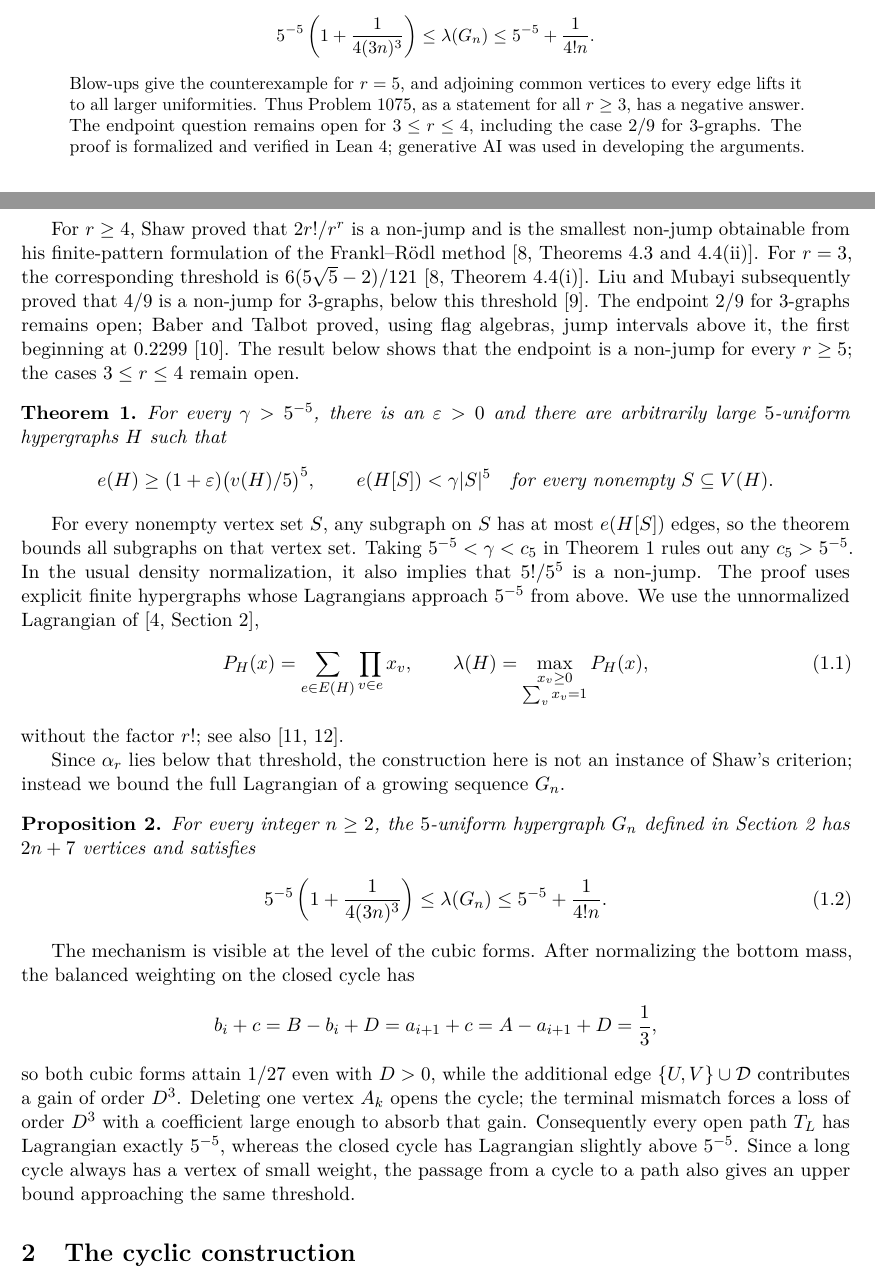
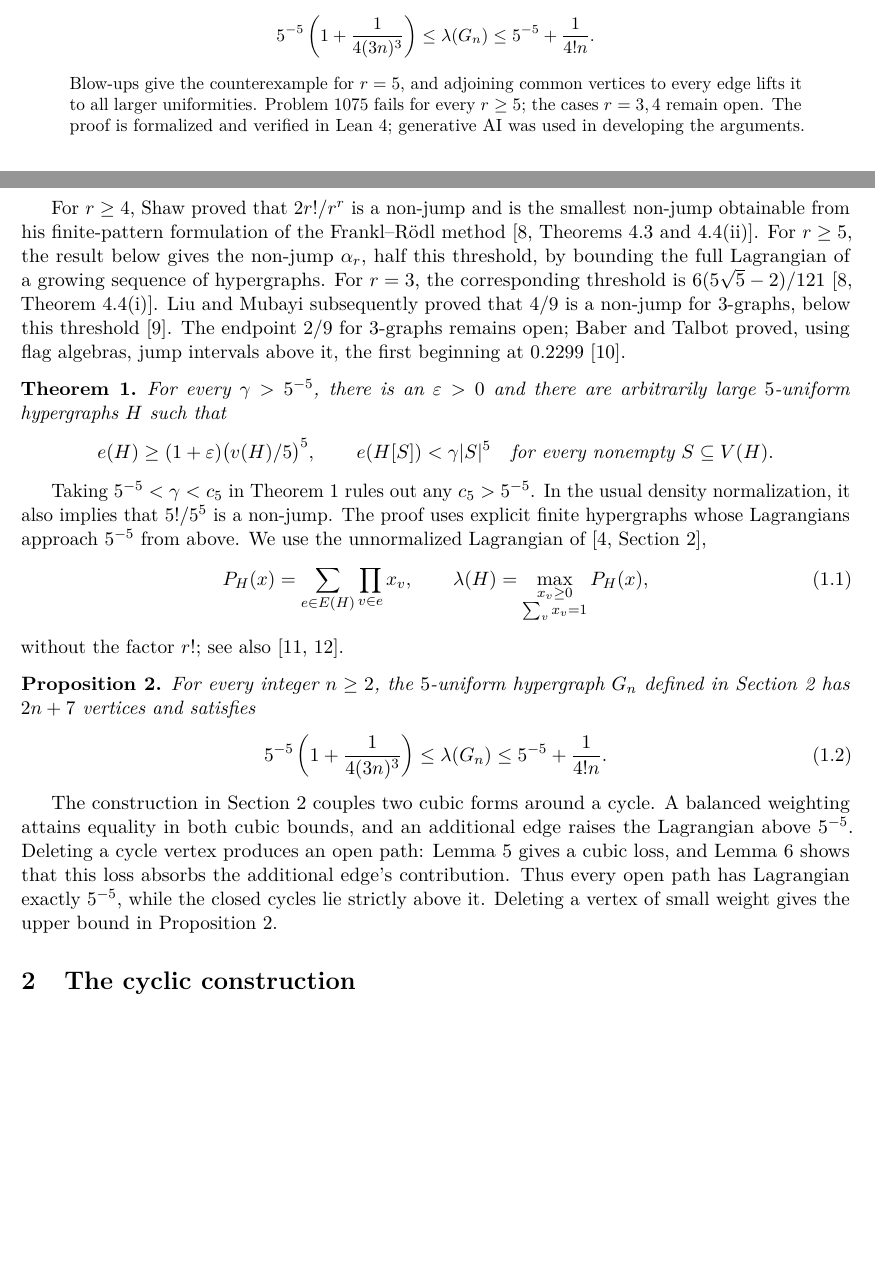
Before and after one commit to FireflySentinel/erdos-1075, a LaTeX paper (paper/PROOF.tex): two parts of pages 1 and 2 of 10 before the commit and two parts of pages 1 and 2 of 9 after it, joined at a grey line, cut so that both start at the same text, the shorter picture padded with empty space. Compiled offline with pdfLaTeX.

Commit message:
Clarify notation and streamline the introduction
Distinguish the auxiliary vertex set from its weight, replace the mechanism preview with prose and lemma references, and move the Shaw comparison alongside its literature context. Shorten the abstract and explain the base case before lifting. Simplify the Shaw citation after checking the published record.

Tectonic builds the nine-page PDF without warnings; all pages visually checked.

```diff
--- a/paper/PROOF.tex
+++ b/paper/PROOF.tex
@@ -17,7 +17,7 @@
 \newtheorem{lemma}[theorem]{Lemma}
 \newtheorem{corollary}[theorem]{Corollary}
 \numberwithin{equation}{section}
-\newcommand{\D}{\mathcal D}
+\newcommand{\Z}{\mathcal Z}
 
 \title{Counterexamples to Erd\H{o}s Problem 1075}
 \author{Qiyuan Gu\\
@@ -42,10 +42,8 @@ unnormalized Lagrangians satisfy
  \le\lambda(G_n)\le5^{-5}+\frac1{4!n}.
 \]
 Blow-ups give the counterexample for \(r=5\), and adjoining common
-vertices to every edge lifts it to all larger uniformities. Thus
-Problem~1075, as a statement for all \(r\ge3\), has a negative answer.
-The endpoint question remains open for \(3\le r\le4\), including the
-case \(2/9\) for \(3\)-graphs.
+vertices to every edge lifts it to all larger uniformities.
+Problem~1075 fails for every \(r\ge5\); the cases \(r=3,4\) remain open.
 The proof is formalized and verified in Lean 4; generative AI was used
 in developing the arguments.
 \end{abstract}
@@ -95,14 +93,16 @@ proved that \(12/25\) is a non-jump for \(3\)-graphs, yielding
 For \(r\ge4\), Shaw proved that \(2r!/r^r\) is a non-jump and is
 the smallest non-jump obtainable from his finite-pattern formulation of
 the Frankl--R\"odl method \cite[Theorems~4.3 and~4.4(ii)]{Shaw26}.
+For \(r\ge5\), the result below gives the non-jump \(\alpha_r\),
+half this threshold, by bounding the full Lagrangian of a growing
+sequence of hypergraphs.
 For \(r=3\), the corresponding threshold is
 \(6(5\sqrt5-2)/121\) \cite[Theorem~4.4(i)]{Shaw26}.
 Liu and Mubayi subsequently proved that \(4/9\) is a non-jump for
 \(3\)-graphs, below this threshold \cite{LiuMubayi26}. The endpoint
 \(2/9\) for \(3\)-graphs remains open; Baber and Talbot proved, using
 flag algebras, jump intervals above it, the first beginning at \(0.2299\)
-\cite{BaberTalbot11}. The result below shows that the endpoint is a non-jump for
-every \(r\ge5\); the cases \(3\le r\le4\) remain open.
+\cite{BaberTalbot11}.
 
 \begin{theorem}\label{thm:main}
 For every \(\gamma>5^{-5}\), there is an \(\varepsilon>0\) and
@@ -115,8 +115,6 @@ there are arbitrarily large \(5\)-uniform hypergraphs \(H\) such that
 \]
 \end{theorem}
 
-For every nonempty vertex set \(S\), any subgraph on \(S\) has at most
-\(e(H[S])\) edges, so the theorem bounds all subgraphs on that vertex set.
 Taking \(5^{-5}<\gamma<c_{5}\) in Theorem~\ref{thm:main}
 rules out any \(c_{5}>5^{-5}\). In the usual density normalization,
 it also implies that \(5!/5^{5}\) is a non-jump. The proof uses
@@ -130,10 +128,6 @@ from above. We use the unnormalized Lagrangian of
 \end{equation}
 without the factor \(r!\); see also \cite{MotzkinStraus65,Keevash11}.
 
-Since \(\alpha_r\) lies below that threshold, the construction here is
-not an instance of Shaw's criterion; instead we bound the full Lagrangian
-of a growing sequence \(G_n\).
-
 \begin{proposition}\label{prop:sequence}
 For every integer \(n\ge2\), the \(5\)-uniform hypergraph \(G_n\)
 defined in Section~\ref{sec:construction} has \(2n+7\) vertices and
@@ -144,21 +138,15 @@ satisfies
 \end{equation}
 \end{proposition}
 
-The mechanism is visible at the level of the cubic forms. After
-normalizing the bottom mass, the balanced weighting on the closed cycle
-has
-\[
- b_i+c=B-b_i+D=a_{i+1}+c=A-a_{i+1}+D=\frac13,
-\]
-so both cubic forms attain \(1/27\) even with \(D>0\), while the
-additional edge \(\{U,V\}\cup\D\) contributes a gain of order
-\(D^{3}\). Deleting one vertex \(A_k\) opens the cycle; the
-terminal mismatch forces a loss of order \(D^3\) with a coefficient
-large enough to absorb that gain. Consequently every open path \(T_L\) has Lagrangian
-exactly \(5^{-5}\), whereas the closed cycle has Lagrangian slightly
-above \(5^{-5}\). Since a long cycle always has a
-vertex of small weight, the passage from a cycle to a path also gives
-an upper bound approaching the same threshold.
+The construction in Section~\ref{sec:construction} couples two cubic forms
+around a cycle. A balanced weighting attains equality in both cubic bounds,
+and an additional edge raises the Lagrangian above \(5^{-5}\).
+Deleting a cycle vertex produces an open path: Lemma~\ref{lem:cubic}
+gives a cubic loss, and Lemma~\ref{lem:path} shows that this loss absorbs
+the additional edge's contribution. Thus every open path has Lagrangian
+exactly \(5^{-5}\), while the closed cycles lie strictly above it.
+Deleting a vertex of small weight gives the upper bound in
+Proposition~\ref{prop:sequence}.
 
 \section{The cyclic construction}\label{sec:construction}
 
```
Also changed, not shown: paper/PROOF.pdf, paper/PROOF.tex (23 more changed lines).
